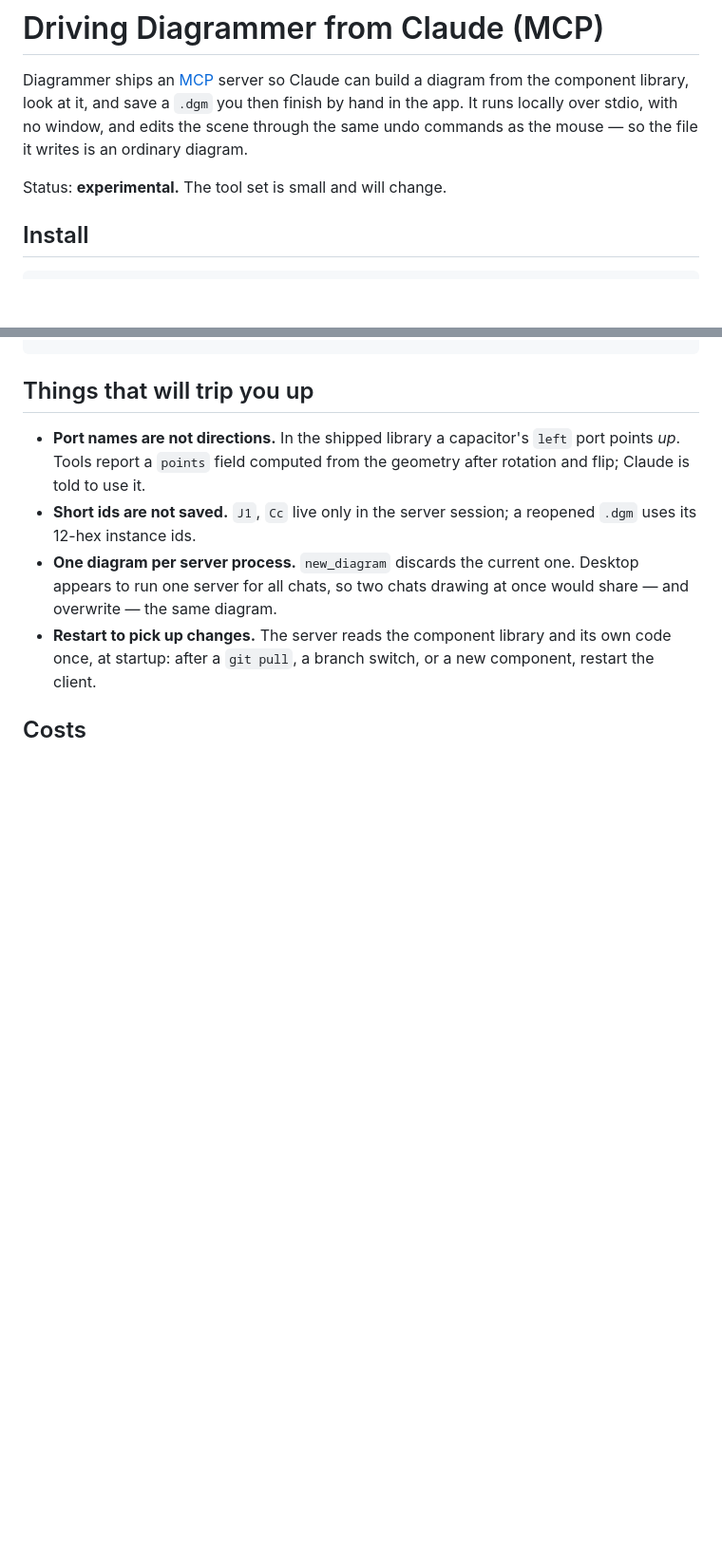
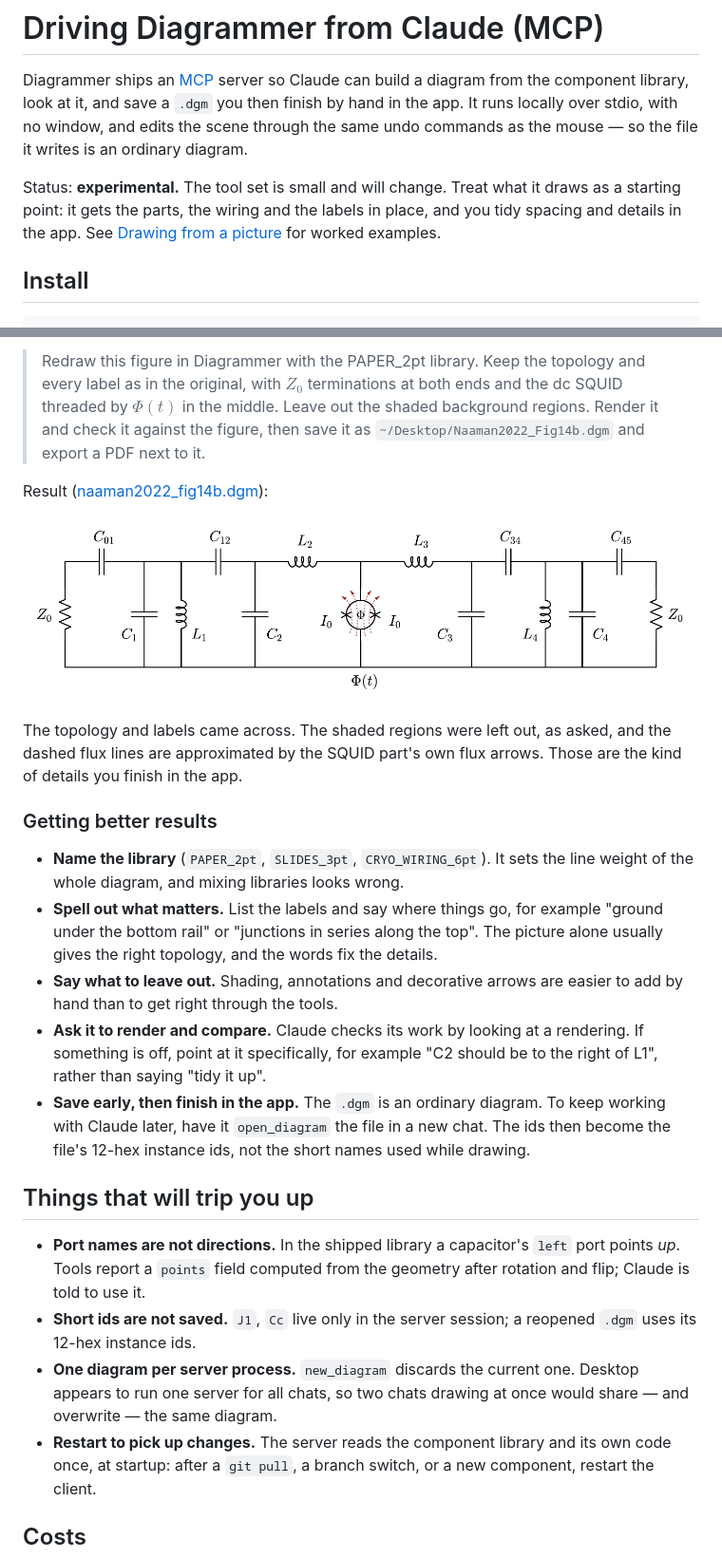
Before and after one commit to w00ber/Diagrammer, a Markdown page: docs/mcp.md, 2 parts joined by grey strips. Shown at 95% size. Drawn GitHub-style; pictures changed too: docs/mcp-examples/naaman2022_fig14b.png (added); blank space fills up the shorter version.

```diff
--- a/docs/mcp.md
+++ b/docs/mcp.md
@@ -6,7 +6,10 @@ then finish by hand in the app. It runs locally over stdio, with no window, and
 edits the scene through the same undo commands as the mouse — so the file it
 writes is an ordinary diagram.
 
-Status: **experimental.** The tool set is small and will change.
+Status: **experimental.** The tool set is small and will change. Treat what it
+draws as a starting point: it gets the parts, the wiring and the labels in
+place, and you tidy spacing and details in the app. See
+[Drawing from a picture](#drawing-from-a-picture) for worked examples.
 
 ## Install
 
@@ -72,3 +118,35 @@ d.save("~/Desktop/rc.dgm")
+> Redraw this figure in Diagrammer with the PAPER_2pt library. Keep the
+> topology and every label as in the original, with $Z_0$ terminations at both
+> ends and the dc SQUID threaded by $\Phi(t)$ in the middle. Leave out the
+> shaded background regions. Render it and check it against the figure, then
+> save it as `~/Desktop/Naaman2022_Fig14b.dgm` and export a PDF next to it.
+
+Result ([naaman2022_fig14b.dgm](mcp-examples/naaman2022_fig14b.dgm)):
+
+![Diagrammer rendering of the filter network](mcp-examples/naaman2022_fig14b.png)
+
+The topology and labels came across. The shaded regions were left out, as asked,
+and the dashed flux lines are approximated by the SQUID part's own flux arrows.
+Those are the kind of details you finish in the app.
+
+### Getting better results
+
+- **Name the library** (`PAPER_2pt`, `SLIDES_3pt`, `CRYO_WIRING_6pt`). It sets
+  the line weight of the whole diagram, and mixing libraries looks wrong.
+- **Spell out what matters.** List the labels and say where things go, for
+  example "ground under the bottom rail" or "junctions in series along the top".
+  The picture alone usually gives the right topology, and the words fix the
+  details.
+- **Say what to leave out.** Shading, annotations and decorative arrows are
+  easier to add by hand than to get right through the tools.
+- **Ask it to render and compare.** Claude checks its work by looking at a
+  rendering. If something is off, point at it specifically, for example "C2
+  should be to the right of L1", rather than saying "tidy it up".
+- **Save early, then finish in the app.** The `.dgm` is an ordinary diagram.
+  To keep working with Claude later, have it `open_diagram` the file in a new
+  chat. The ids then become the file's 12-hex instance ids, not the short names
+  used while drawing.
+
 ## Things that will trip you up
 
 - **Port names are not directions.** In the shipped library a capacitor's
```
Also changed, not shown: other parts of docs/mcp.md (+43 -0 lines), README.md (+2 -1 lines), docs/mcp-examples/naaman2022_fig14b_original.png (added), docs/mcp-examples/rcsj_chain.png (added), docs/mcp-examples/rcsj_chain_sketch.png (added), 4 other files.
